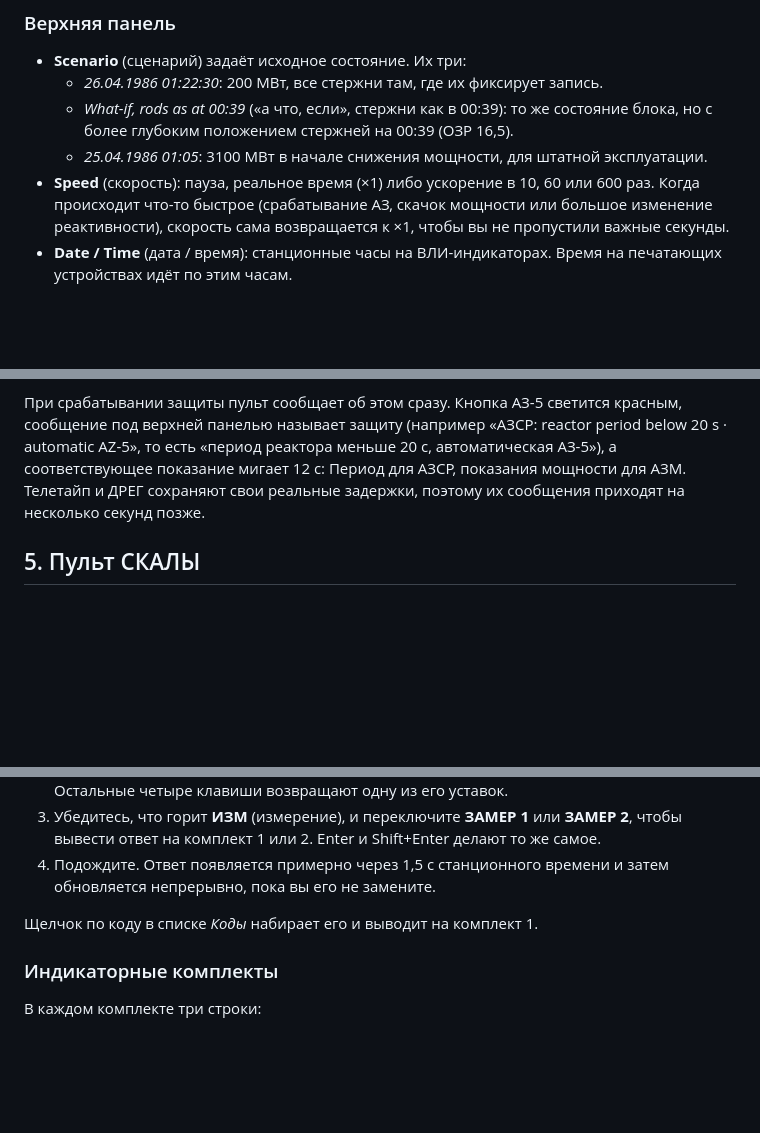
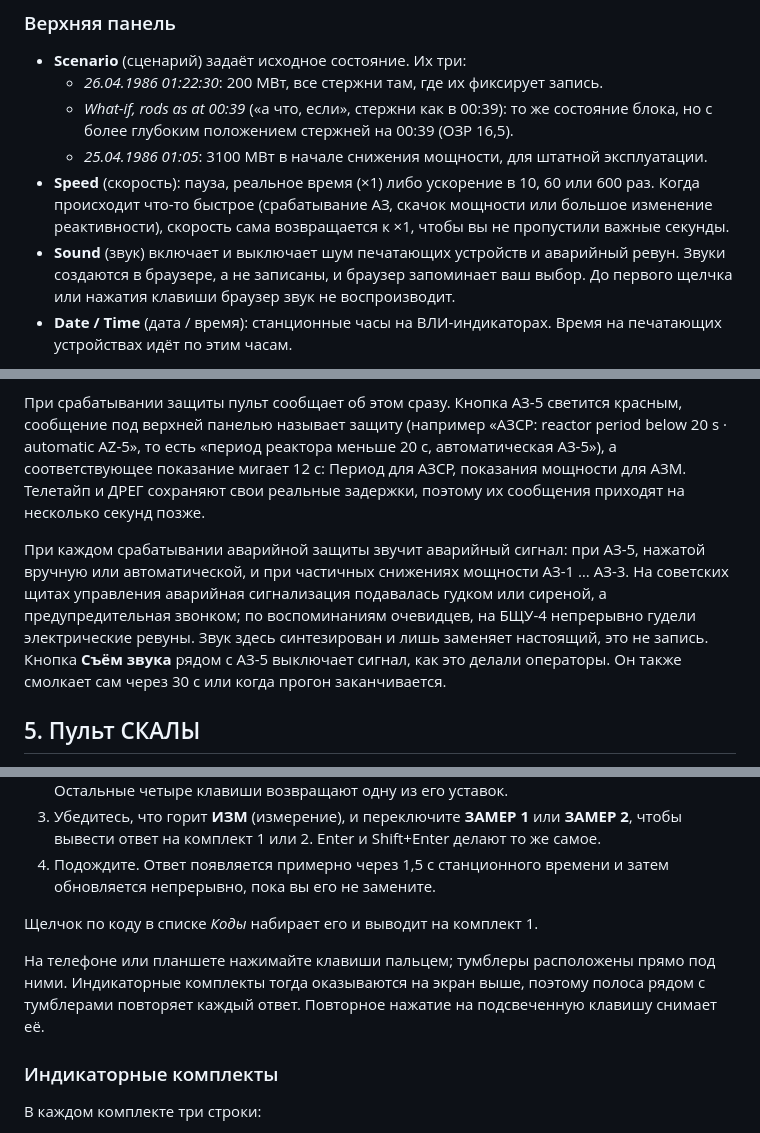
Before and after one commit to renderedsheep/skala-simulator, a Markdown page: docs/SKALA-Training-Manual.ru.md, 3 parts joined by grey strips. Rendered like a GitHub page; blank space fills up the shorter version.

```diff
--- a/docs/SKALA-Training-Manual.ru.md
+++ b/docs/SKALA-Training-Manual.ru.md
@@ -51,6 +51,7 @@ Fernand G. · октябрь 2026 · версия 3.3
     - *What-if, rods as at 00:39* («а что, если», стержни как в 00:39): то же состояние блока, но с более глубоким положением стержней на 00:39 (ОЗР 16,5).
     - *25.04.1986 01:05*: 3100 МВт в начале снижения мощности, для штатной эксплуатации.
 - **Speed** (скорость): пауза, реальное время (×1) либо ускорение в 10, 60 или 600 раз. Когда происходит что-то быстрое (срабатывание АЗ, скачок мощности или большое изменение реактивности), скорость сама возвращается к ×1, чтобы вы не пропустили важные секунды.
+- **Sound** (звук) включает и выключает шум печатающих устройств и аварийный ревун. Звуки создаются в браузере, а не записаны, и браузер запоминает ваш выбор. До первого щелчка или нажатия клавиши браузер звук не воспроизводит.
 - **Date / Time** (дата / время): станционные часы на ВЛИ-индикаторах. Время на печатающих устройствах идёт по этим часам.
 
 Термины с пунктирным подчёркиванием, в том числе все показания блочного щита и все лампы мнемосхемы СКАЛЫ, открывают краткое пояснение при наведении курсора или касании. Многие из них ссылаются на дополнительные материалы. Насосы, кнопка испытания выбега, органы управления регулятором и все органы вызывного устройства СКАЛЫ тоже поясняют себя при наведении. Смена сценария перезапускает его. Красная строка под верхней панелью показывает краткие сообщения, например «Run-down test started» (испытание выбега начато).
@@ -178,6 +179,8 @@ Fernand G. · октябрь 2026 · версия 3.3
 
 При срабатывании защиты пульт сообщает об этом сразу. Кнопка АЗ-5 светится красным, сообщение под верхней панелью называет защиту (например «АЗСР: reactor period below 20 s · automatic AZ-5», то есть «период реактора меньше 20 с, автоматическая АЗ-5»), а соответствующее показание мигает 12 с: Период для АЗСР, показания мощности для АЗМ. Телетайп и ДРЕГ сохраняют свои реальные задержки, поэтому их сообщения приходят на несколько секунд позже.
 
+При каждом срабатывании аварийной защиты звучит аварийный сигнал: при АЗ-5, нажатой вручную или автоматической, и при частичных снижениях мощности АЗ-1 … АЗ-3. На советских щитах управления аварийная сигнализация подавалась гудком или сиреной, а предупредительная звонком; по воспоминаниям очевидцев, на БЩУ-4 непрерывно гудели электрические ревуны. Звук здесь синтезирован и лишь заменяет настоящий, это не запись. Кнопка **Съём звука** рядом с АЗ-5 выключает сигнал, как это делали операторы. Он также смолкает сам через 30 с или когда прогон заканчивается.
+
 ## 5. Пульт СКАЛЫ
 
 СКАЛА отвечала на вопросы, но сама ничего не сообщала. Вызывное устройство было у каждого оператора реактора, а у инженеров СКАЛЫ в машинном зале стояло такое же. Экранов не было. Ответы выводились на два индикаторных комплекта. ОЗР, самая важная для безопасности величина той ночи, не выводилась ни на один постоянный индикатор: её нужно было запросить.
@@ -205,6 +208,8 @@ Fernand G. · октябрь 2026 · версия 3.3
 4. Подождите. Ответ появляется примерно через 1,5 с станционного времени и затем обновляется непрерывно, пока вы его не замените.
 
 Щелчок по коду в списке *Коды* набирает его и выводит на комплект 1.
+
+На телефоне или планшете нажимайте клавиши пальцем; тумблеры расположены прямо под ними. Индикаторные комплекты тогда оказываются на экран выше, поэтому полоса рядом с тумблерами повторяет каждый ответ. Повторное нажатие на подсвеченную клавишу снимает её.
 
 ### Индикаторные комплекты
 
```
Also changed, not shown: other parts of docs/SKALA-Training-Manual.ru.md (+2 -0 lines), README.md (+1 -1 lines), docs/SKALA-Training-Manual.md (+7 -0 lines), docs/assets/console.png, docs/assets/screen-overview.png, 7 other files.
